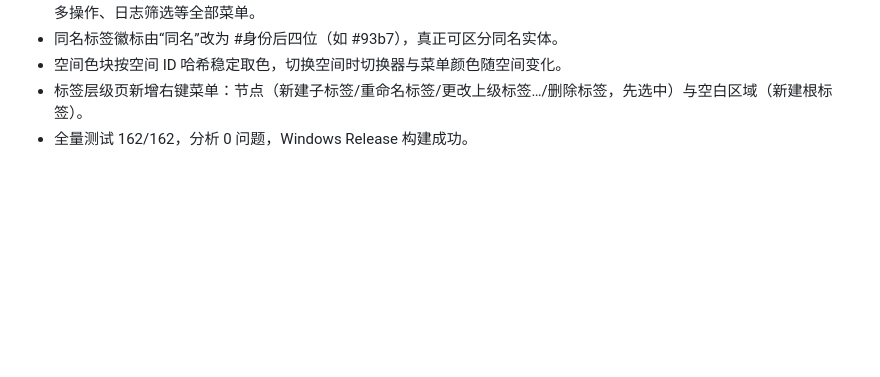
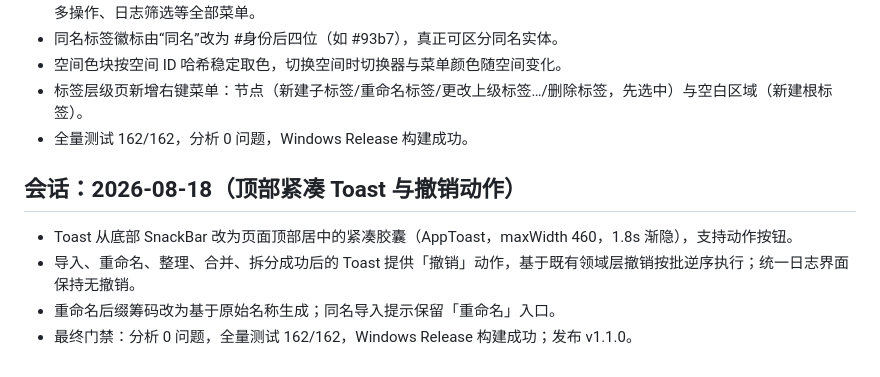
Before and after one commit to yuesewuta/TAGTAG, a Markdown page: progress.md, the part around the change. Rendered like a GitHub page; blank space fills up the shorter version.

Commit message:
docs: record top-toast release

```diff
--- a/progress.md
+++ b/progress.md
@@ -636,3 +636,10 @@
 - 空间色块按空间 ID 哈希稳定取色，切换空间时切换器与菜单颜色随空间变化。
 - 标签层级页新增右键菜单：节点（新建子标签/重命名标签/更改上级标签…/删除标签，先选中）与空白区域（新建根标签）。
 - 全量测试 162/162，分析 0 问题，Windows Release 构建成功。
+
+## 会话：2026-08-18（顶部紧凑 Toast 与撤销动作）
+
+- Toast 从底部 SnackBar 改为页面顶部居中的紧凑胶囊（AppToast，maxWidth 460，1.8s 渐隐），支持动作按钮。
+- 导入、重命名、整理、合并、拆分成功后的 Toast 提供「撤销」动作，基于既有领域层撤销按批逆序执行；统一日志界面保持无撤销。
+- 重命名后缀筹码改为基于原始名称生成；同名导入提示保留「重命名」入口。
+- 最终门禁：分析 0 问题，全量测试 162/162，Windows Release 构建成功；发布 v1.1.0。
```
